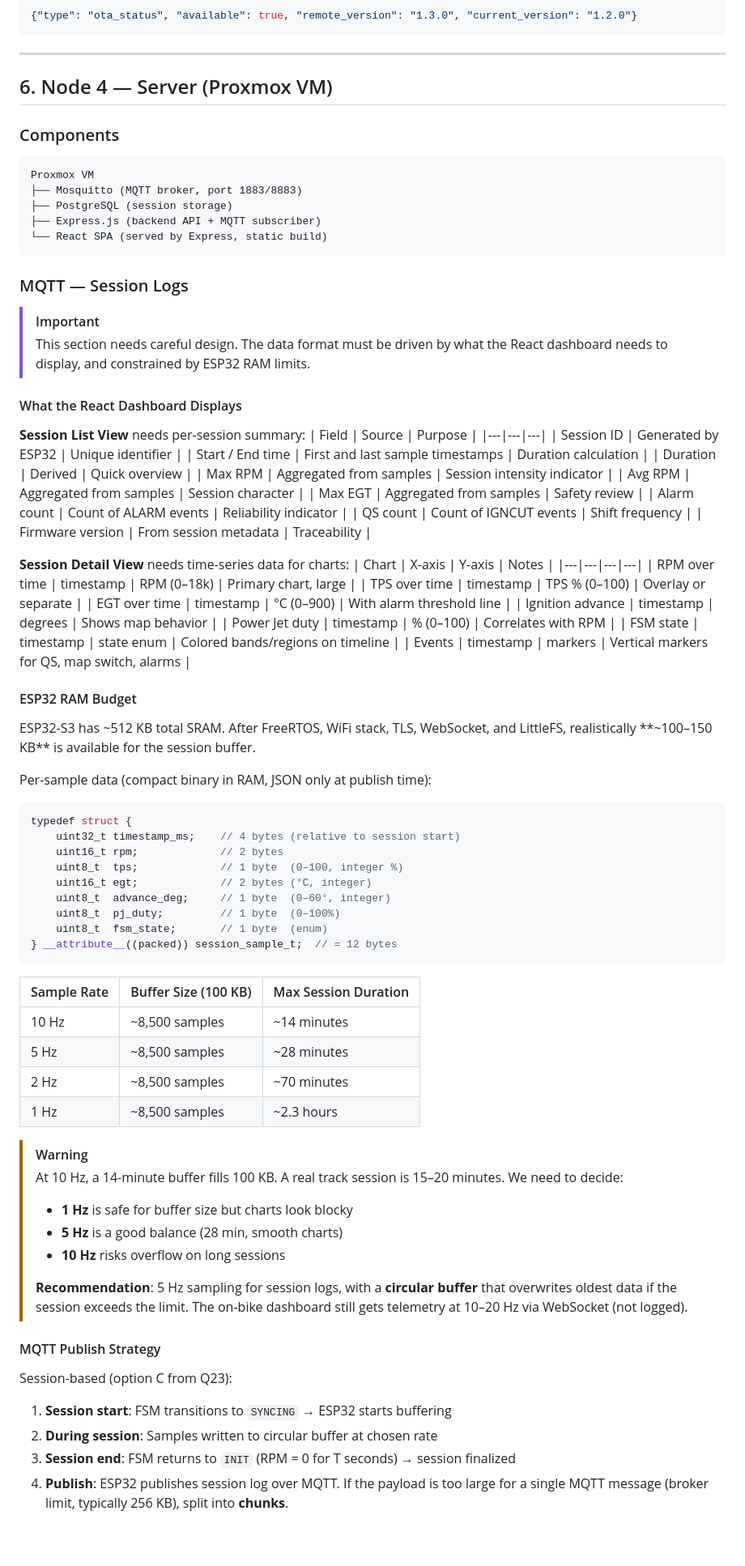
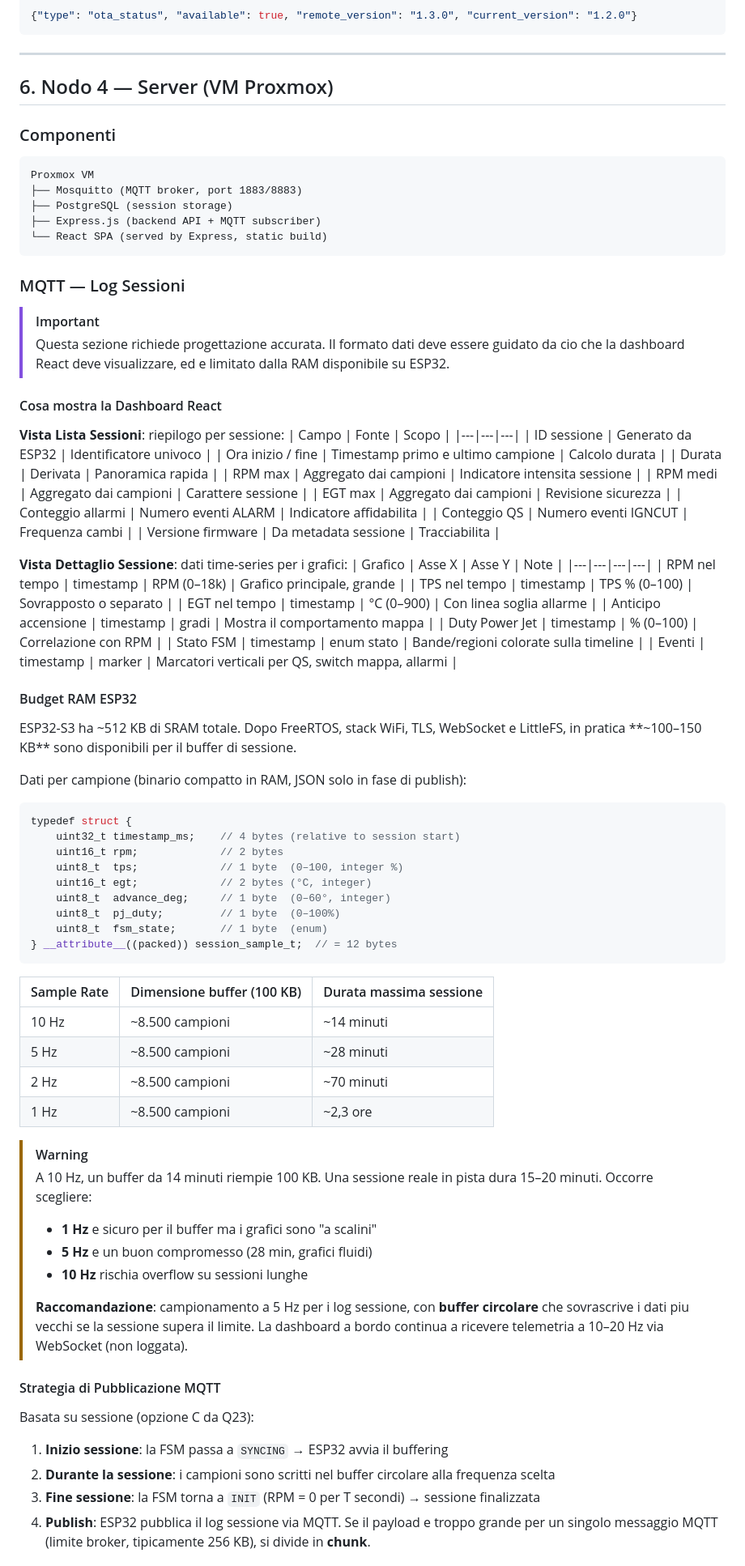
Before and after one commit to D3stan/ecu-dev-board, a Markdown page: idf/docs/elaborato.md, the part around one of its changes. Shown at 81% size. GitHub-like rendering; blank space fills up the shorter version.

````diff
--- a/idf/docs/elaborato.md
+++ b/idf/docs/elaborato.md
@@ -287,9 +287,9 @@ typedef struct {
 
 ---
 
-## 6. Node 4 — Server (Proxmox VM)
+## 6. Nodo 4 — Server (VM Proxmox)
 
-### Components
+### Componenti
 
 ```
 Proxmox VM
@@ -299,42 +299,42 @@ Proxmox VM
 └── React SPA (served by Express, static build)
 ```
 
-### MQTT — Session Logs
+### MQTT — Log Sessioni
 
 > [!IMPORTANT]
-> This section needs careful design. The data format must be driven by what the React dashboard needs to display, and constrained by ESP32 RAM limits.
+> Questa sezione richiede progettazione accurata. Il formato dati deve essere guidato da cio che la dashboard React deve visualizzare, ed e limitato dalla RAM disponibile su ESP32.
 
-#### What the React Dashboard Displays
+#### Cosa mostra la Dashboard React
 
-**Session List View** needs per-session summary:
-| Field | Source | Purpose |
+**Vista Lista Sessioni**: riepilogo per sessione:
+| Campo | Fonte | Scopo |
 |---|---|---|
-| Session ID | Generated by ESP32 | Unique identifier |
-| Start / End time | First and last sample timestamps | Duration calculation |
-| Duration | Derived | Quick overview |
-| Max RPM | Aggregated from samples | Session intensity indicator |
-| Avg RPM | Aggregated from samples | Session character |
-| Max EGT | Aggregated from samples | Safety review |
-| Alarm count | Count of ALARM events | Reliability indicator |
-| QS count | Count of IGNCUT events | Shift frequency |
-| Firmware version | From session metadata | Traceability |
+| ID sessione | Generato da ESP32 | Identificatore univoco |
+| Ora inizio / fine | Timestamp primo e ultimo campione | Calcolo durata |
+| Durata | Derivata | Panoramica rapida |
+| RPM max | Aggregato dai campioni | Indicatore intensita sessione |
+| RPM medi | Aggregato dai campioni | Carattere sessione |
+| EGT max | Aggregato dai campioni | Revisione sicurezza |
+| Conteggio allarmi | Numero eventi ALARM | Indicatore affidabilita |
+| Conteggio QS | Numero eventi IGNCUT | Frequenza cambi |
+| Versione firmware | Da metadata sessione | Tracciabilita |
 
-**Session Detail View** needs time-series data for charts:
-| Chart | X-axis | Y-axis | Notes |
+**Vista Dettaglio Sessione**: dati time-series per i grafici:
+| Grafico | Asse X | Asse Y | Note |
 |---|---|---|---|
-| RPM over time | timestamp | RPM (0–18k) | Primary chart, large |
-| TPS over time | timestamp | TPS % (0–100) | Overlay or separate |
-| EGT over time | timestamp | °C (0–900) | With alarm threshold line |
-| Ignition advance | timestamp | degrees | Shows map behavior |
-| Power Jet duty | timestamp | % (0–100) | Correlates with RPM |
-| FSM state | timestamp | state enum | Colored bands/regions on timeline |
-| Events | timestamp | markers | Vertical markers for QS, map switch, alarms |
+| RPM nel tempo | timestamp | RPM (0–18k) | Grafico principale, grande |
+| TPS nel tempo | timestamp | TPS % (0–100) | Sovrapposto o separato |
+| EGT nel tempo | timestamp | °C (0–900) | Con linea soglia allarme |
+| Anticipo accensione | timestamp | gradi | Mostra il comportamento mappa |
+| Duty Power Jet | timestamp | % (0–100) | Correlazione con RPM |
+| Stato FSM | timestamp | enum stato | Bande/regioni colorate sulla timeline |
+| Eventi | timestamp | marker | Marcatori verticali per QS, switch mappa, allarmi |
 
-#### ESP32 RAM Budget
+#### Budget RAM ESP32
 
-ESP32-S3 has ~512 KB total SRAM. After FreeRTOS, WiFi stack, TLS, WebSocket, and LittleFS, realistically **~100–150 KB** is available for the session buffer.
+ESP32-S3 ha ~512 KB di SRAM totale. Dopo FreeRTOS, stack WiFi, TLS, WebSocket e LittleFS, in pratica **~100–150 KB** sono disponibili per il buffer di sessione.
 
-Per-sample data (compact binary in RAM, JSON only at publish time):
+Dati per campione (binario compatto in RAM, JSON solo in fase di publish):
 
 ```c
 typedef struct {
@@ -348,27 +348,27 @@ typedef struct {
 } __attribute__((packed)) session_sample_t;  // = 12 bytes
 ```
 
-| Sample Rate | Buffer Size (100 KB) | Max Session Duration |
+| Sample Rate | Dimensione buffer (100 KB) | Durata massima sessione |
 |---|---|---|
-| 10 Hz | ~8,500 samples | ~14 minutes |
-| 5 Hz | ~8,500 samples | ~28 minutes |
-| 2 Hz | ~8,500 samples | ~70 minutes |
-| 1 Hz | ~8,500 samples | ~2.3 hours |
+| 10 Hz | ~8.500 campioni | ~14 minuti |
+| 5 Hz | ~8.500 campioni | ~28 minuti |
+| 2 Hz | ~8.500 campioni | ~70 minuti |
+| 1 Hz | ~8.500 campioni | ~2,3 ore |
 
 > [!WARNING]
-> At 10 Hz, a 14-minute buffer fills 100 KB. A real track session is 15–20 minutes. We need to decide:
-> - **1 Hz** is safe for buffer size but charts look blocky
-> - **5 Hz** is a good balance (28 min, smooth charts)
-> - **10 Hz** risks overflow on long sessions
+> A 10 Hz, un buffer da 14 minuti riempie 100 KB. Una sessione reale in pista dura 15–20 minuti. Occorre scegliere:
+> - **1 Hz** e sicuro per il buffer ma i grafici sono "a scalini"
+> - **5 Hz** e un buon compromesso (28 min, grafici fluidi)
+> - **10 Hz** rischia overflow su sessioni lunghe
 >
-> **Recommendation**: 5 Hz sampling for session logs, with a **circular buffer** that overwrites oldest data if the session exceeds the limit. The on-bike dashboard still gets telemetry at 10–20 Hz via WebSocket (not logged).
+> **Raccomandazione**: campionamento a 5 Hz per i log sessione, con **buffer circolare** che sovrascrive i dati piu vecchi se la sessione supera il limite. La dashboard a bordo continua a ricevere telemetria a 10–20 Hz via WebSocket (non loggata).
 
-#### MQTT Publish Strategy
+#### Strategia di Pubblicazione MQTT
 
-Session-based (option C from Q23):
+Basata su sessione (opzione C da Q23):
 
-1. **Session start**: FSM transitions to `SYNCING` → ESP32 starts buffering
-2. **During session**: Samples written to circular buffer at chosen rate
-3. **Session end**: FSM returns to `INIT` (RPM = 0 for T seconds) → session finalized
-4. **Publish**: ESP32 publishes session log over MQTT. If the payload is too large for a single MQTT message (broker limit, typically 256 KB), split into **chunks**.
+1. **Inizio sessione**: la FSM passa a `SYNCING` → ESP32 avvia il buffering
+2. **Durante la sessione**: i campioni sono scritti nel buffer circolare alla frequenza scelta
+3. **Fine sessione**: la FSM torna a `INIT` (RPM = 0 per T secondi) → sessione finalizzata
+4. **Publish**: ESP32 pubblica il log sessione via MQTT. Se il payload e troppo grande per un singolo messaggio MQTT (limite broker, tipicamente 256 KB), si divide in **chunk**.
 
````
Also changed, not shown: other parts of idf/docs/elaborato.md (+173 -173 lines).
